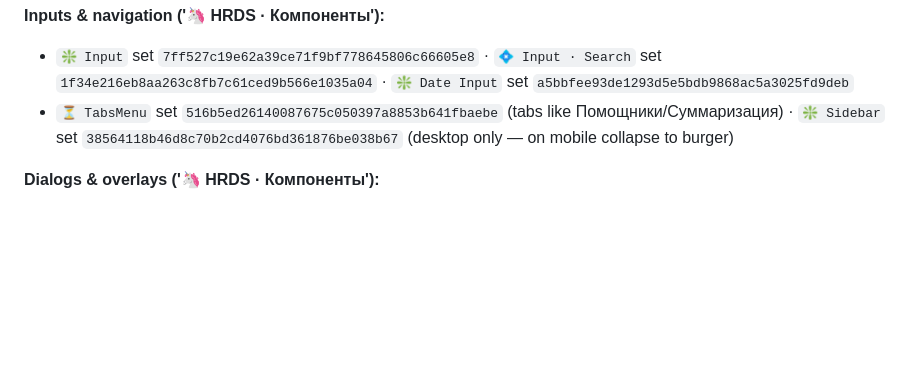
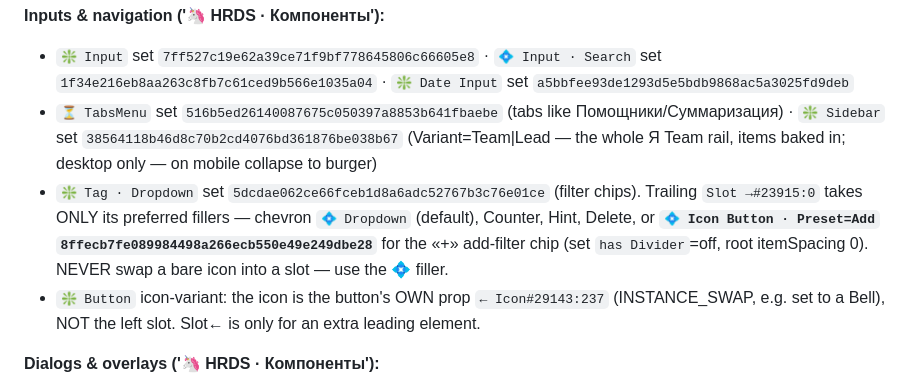
Before and after one commit to artsaverin-star/hr-tech-design, a Markdown page: claude/commands/hrtech.md, the part around the change. Drawn GitHub-style; blank space fills up the shorter version.

Commit message:
KB: Tag · Dropdown slot assembly + Button icon prop
- Tag · Dropdown trailing Slot → preferred fillers (chevron / Counter / Hint /
  Delete) and the «+» add-filter chip = 💠 Icon Button · Preset=Add
  (8ffecb7f...), has Divider off, root itemSpacing 0
- Slot ← fillers + ← Icon leading-icon prop
- Rule reinforced: fill DS slots with their 💠 preferred fillers, never a bare icon
- ❇️ Button icon-variant: icon goes in the button's own ← Icon#29143:237 prop
- ❇️ Sidebar Variant=Team|Lead note

Co-Authored-By: Claude Opus 4.8 <noreply@anthropic.com>

```diff
--- a/claude/commands/hrtech.md
+++ b/claude/commands/hrtech.md
@@ -116,7 +116,9 @@ Import via `figma.importComponentSetByKeyAsync(key)` / `figma.importComponentByK
 
 **Inputs & navigation ('🦄 HRDS · Компоненты'):**
 - `❇️ Input` set `7ff527c19e62a39ce71f9bf778645806c66605e8` · `💠 Input · Search` set `1f34e216eb8aa263c8fb7c61ced9b566e1035a04` · `❇️ Date Input` set `a5bbfee93de1293d5e5bdb9868ac5a3025fd9deb`
-- `⏳ TabsMenu` set `516b5ed26140087675c050397a8853b641fbaebe` (tabs like Помощники/Суммаризация) · `❇️ Sidebar` set `38564118b46d8c70b2cd4076bd361876be038b67` (desktop only — on mobile collapse to burger)
+- `⏳ TabsMenu` set `516b5ed26140087675c050397a8853b641fbaebe` (tabs like Помощники/Суммаризация) · `❇️ Sidebar` set `38564118b46d8c70b2cd4076bd361876be038b67` (Variant=Team|Lead — the whole Я Team rail, items baked in; desktop only — on mobile collapse to burger)
+- `❇️ Tag · Dropdown` set `5dcdae062ce66fceb1d8a6adc52767b3c76e01ce` (filter chips). Trailing `Slot →#23915:0` takes ONLY its preferred fillers — chevron `💠 Dropdown` (default), Counter, Hint, Delete, or **`💠 Icon Button · Preset=Add` `8ffecb7fe089984498a266ecb550e49e249dbe28`** for the «+» add-filter chip (set `has Divider`=off, root itemSpacing 0). NEVER swap a bare icon into a slot — use the 💠 filler.
+- `❇️ Button` icon-variant: the icon is the button's OWN prop `← Icon#29143:237` (INSTANCE_SWAP, e.g. set to a Bell), NOT the left slot. Slot← is only for an extra leading element.
 
 **Dialogs & overlays ('🦄 HRDS · Компоненты'):**
 - `💠 Dialog` set `15adeff5f730b5227d9df66040c6a2d678943dd5` — Size=S|M|L, Modal=off|on, has Scroll; bools `has Header/Footer/Content/Media`, content slot `↳ Content#40337:2` (swap a local 🔁 component in).
```
Also changed, not shown: claude/commands/hrds-knowledge.md (+1 -0 lines).
